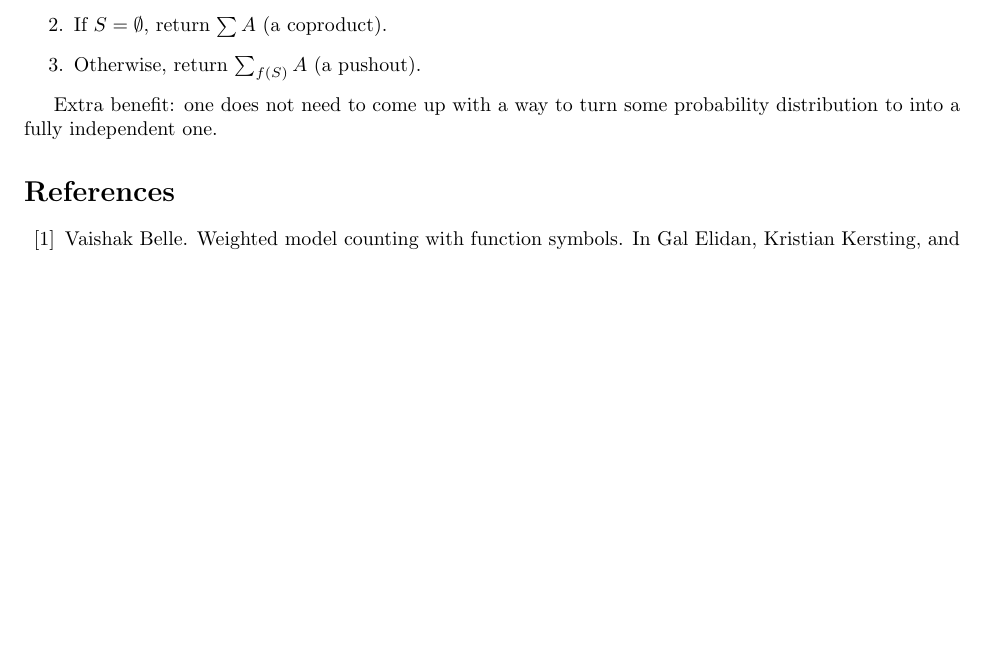
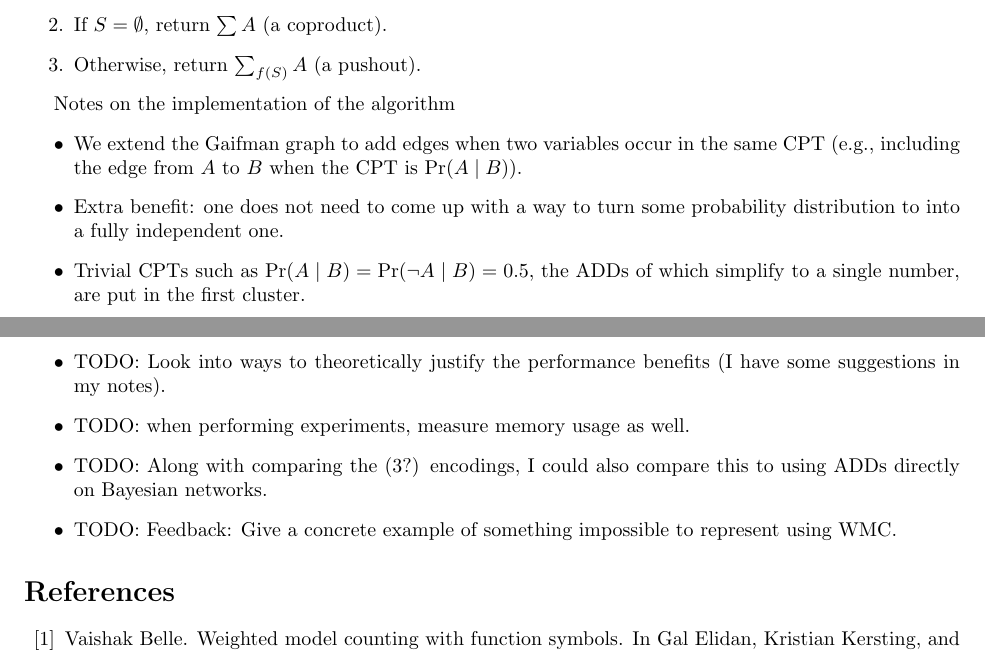
Before and after one commit to dilkas/wmc-without-parameters, a LaTeX document (paper.tex): part of page 10 of 12 before the commit and two parts of pages 10 and 12 of 13 after it, the two joined at a grey line, cut so that both start at the same text, the shorter picture padded with empty space. Compiled offline with pdfLaTeX.

```diff
--- a/paper.tex
+++ b/paper.tex
@@ -926,11 +926,23 @@
 \item Otherwise, return $\sum_{f(S)} A$ (a pushout).
 \end{enumerate}
 
-% TODO: 'we extend the Gaifman graph to add edges when two one variables occur
-% in the same CPT (including the edge a~b when the CPT is P(A|B))'
-
-Extra benefit: one does not need to come up with a way to turn some probability
+Notes on the implementation of the algorithm
+\begin{itemize}
+\item We extend the Gaifman graph to add edges when two variables occur in the
+  same CPT (e.g., including the edge from $A$ to $B$ when the CPT is $\Pr(A \mid
+  B)$).
+\item Extra benefit: one does not need to come up with a way to turn some probability
 distribution to into a fully independent one.
+\item Trivial CPTs such as $\Pr(A \mid B) = \Pr(\neg A \mid B) = 0.5$, the ADDs
+  of which simplify to a single number, are put in the first cluster.
+\item TODO: Look into ways to theoretically justify the performance benefits (I
+  have some suggestions in my notes).
+\item TODO: when performing experiments, measure memory usage as well.
+\item TODO: Along with comparing the (3?) encodings, I could also compare this
+  to using ADDs directly on Bayesian networks.
+\item TODO: Feedback: Give a concrete example of something impossible to
+  represent using WMC.
+\end{itemize}
 
 \bibliographystyle{plain}
 \bibliography{paper}
```
Also changed, not shown: paper.pdf, 1 other file.
